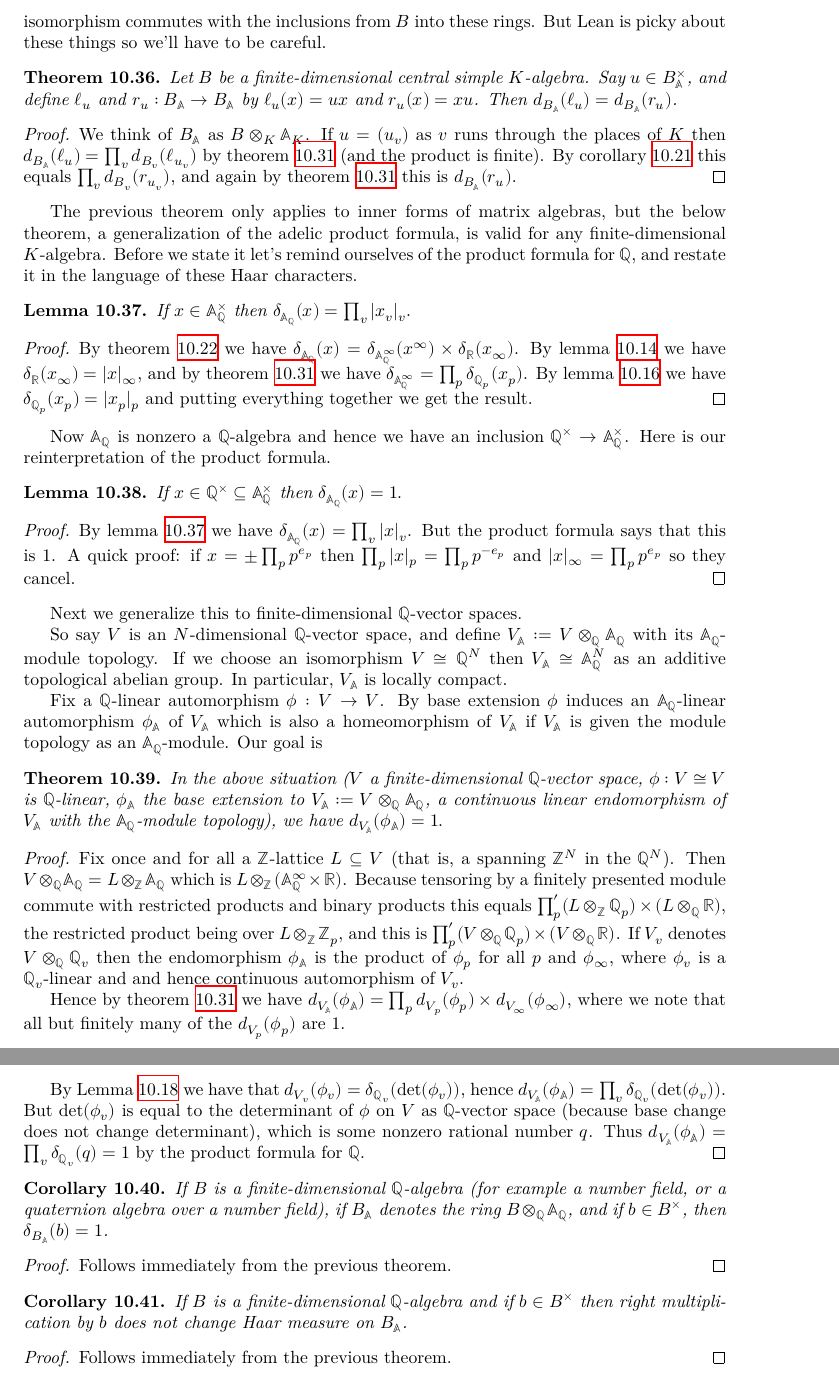
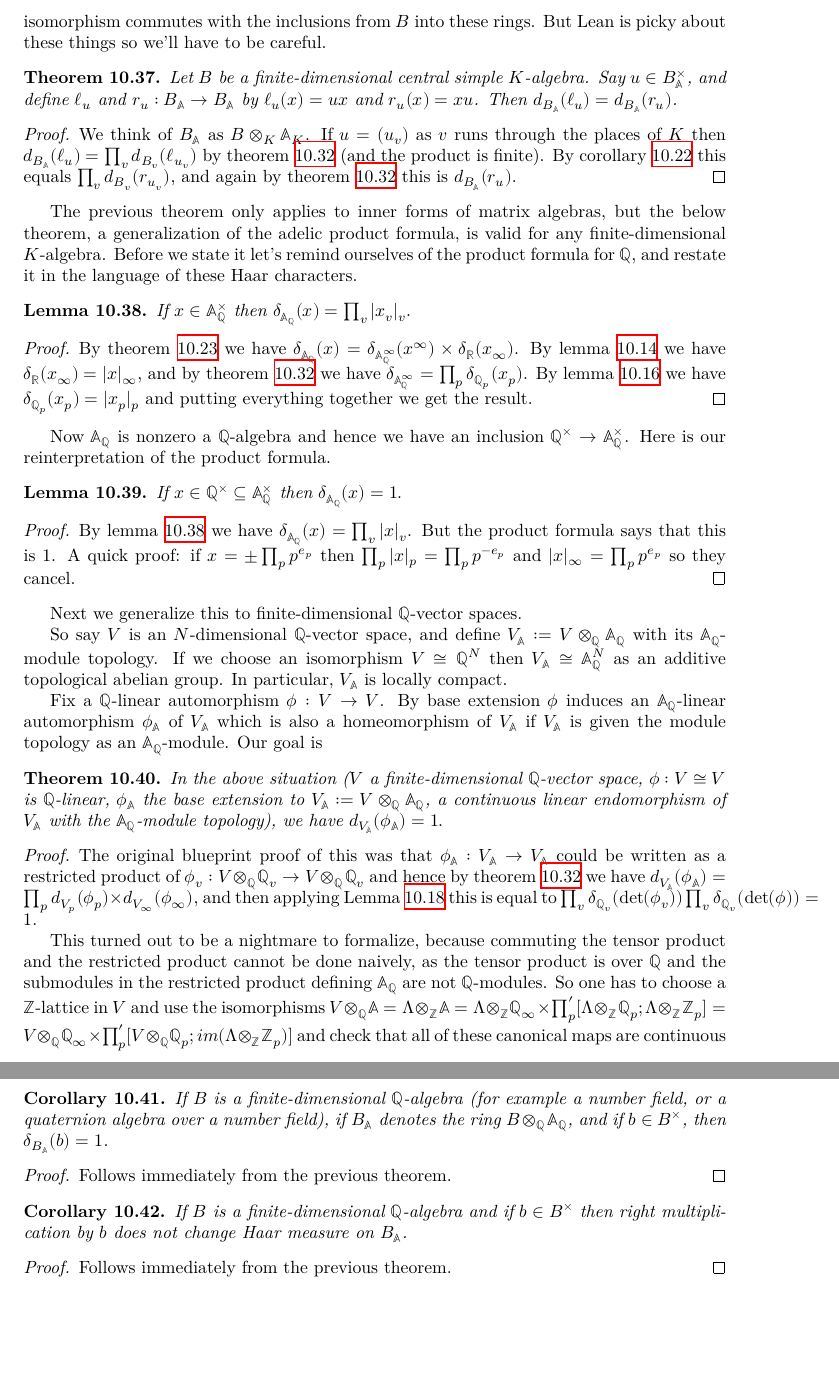
Before and after one commit to ImperialCollegeLondon/FLT, a LaTeX thesis (blueprint/src/print.tex, which reads blueprint/src/chapter/HaarCharacterProject.tex): two parts of pages 60 and 61 of 86, joined at a grey line, cut so that both start at the same text, the shorter picture padded with empty space. Compiled offline with XeLaTeX.

Commit message:
update LaTeX

```diff
--- a/blueprint/src/chapter/HaarCharacterProject.tex
+++ b/blueprint/src/chapter/HaarCharacterProject.tex
@@ -803,6 +809,7 @@ and restate it in the language of these Haar characters.
   If $x\in\A_{\Q}^\times$ then $\delta_{\A_{\Q}}(x)=\prod_v|x_v|_v.$
 \end{lemma}
 \begin{proof}
+  \leanok
   \uses{MeasureTheory.addEquivAddHaarChar_prodCongr,MeasureTheory.ringHaarChar_real,
     MeasureTheory.addEquivAddHaarChar_restrictedProductCongrRight,MeasureTheory.ringHaarChar_padic}
   By theorem~\ref{MeasureTheory.addEquivAddHaarChar_prodCongr}
@@ -823,6 +830,7 @@ Here is our reinterpretation of the product formula.
   If $x\in\Q^\times\subseteq\A_{\Q}^\times$ then $\delta_{\A_{\Q}}(x)=1.$
 \end{lemma}
 \begin{proof}
+  \leanok
   \uses{MeasureTheory.ringHaarChar_adeles_rat}
   By lemma~\ref{MeasureTheory.ringHaarChar_adeles_rat} we have $\delta_{\A_{\Q}}(x)=\prod_v|x|_v$.
   But the product formula says that this is 1.
@@ -850,21 +858,24 @@ Here is our reinterpretation of the product formula.
     endomorphism of $V_{\A}$ with the $\A_{\Q}$-module topology), we have $d_{V_{\A}}(\phi_{\A})=1.$
   \end{theorem}
   \begin{proof}
+    \leanok
     \uses{
       MeasureTheory.addEquivAddHaarChar_eq_ringHaarChar_det,
       MeasureTheory.addEquivAddHaarChar_restrictedProductCongrRight,
       NumberField.AdeleRing.ModuleBaseChangeContinuousAddEquiv
     }
-    Fix once and for all a $\Z$-lattice $L\subseteq V$
-    (that is, a spanning $\Z^N$ in the $\Q^N$). Then $V\otimes_{\Q}\A_{\Q}=L\otimes_{\Z}\A_{\Q}$
-    which is $L\otimes_{\Z}(\A_{\Q}^\infty\times\R)$.
-    Because tensoring by a finitely presented module commute with restricted products and binary
-    products this equals $\prod'_p(L\otimes_{\Z}\Q_p)\times(L\otimes_{\Q}\R)$, the restricted
-    product being over $L\otimes_{\Z}\Z_p$, and this is $\prod'_p(V\otimes_{\Q}\Q_p)\times(V\otimes_{\Q}\R)$.
-    If $V_v$ denotes $V\otimes_{\Q}\Q_v$ then the endomorphism $\phi_{\A}$ is the product of
-    $\phi_p$ for all $p$ and $\phi_\infty$,
-    where $\phi_v$ is a $\Q_v$-linear and and hence continuous automorphism of $V_v$.
+    The original blueprint proof of this was that $\phi_{\mathbb{A}} : V_{\mathbb{A}}\to V_{\mathbb{A}}$
+    could be written as a restricted product of $\phi_v:V\otimes_{\Q}{\Q_v} \to V\otimes_{\Q}\Q_v$
+    and hence by theorem~\ref{MeasureTheory.addEquivAddHaarChar_restrictedProductCongrRight}
+    we have $d_{V_{\A}}(\phi_{\A})=\prod_p d_{V_p}(\phi_p)\times d_{V_\infty}(\phi_\infty)$,
+    and then applying Lemma~\ref{MeasureTheory.addEquivAddHaarChar_eq_ringHaarChar_det} this
+    is equal to $\prod_v\delta_{\Q_v}(\det(\phi_v))\prod_v\delta_{\Q_v}(\det(\phi))=1$.
 
-    Hence by theorem~\ref{MeasureTheory.addEquivAddHaarChar_restrictedProductCongrRight}
-    we have $d_{V_{\A}}(\phi_{\A})=\prod_p d_{V_p}(\phi_p)\times d_{V_\infty}(\phi_\infty)$,
-    where we note that all but finitely many of the $d_{V_p}(\phi_p)$ are 1.
+    This turned out to be a nightmare to formalize, because commuting the tensor product
+    and the restricted product cannot be done naively, as the tensor product is over $\Q$
+    and the submodules in the restricted product defining $\A_{\Q}$ are not $\Q$-modules.
+    So one has to choose a $\Z$-lattice in $V$ and
+    use the isomorphisms $V\otimes_{\mathbb{Q}}\mathbb{A}=\Lambda\otimes_{\mathbb{Z}}\mathbb{A}=
+    \Lambda\otimes_{\mathbb{Z}}\mathbb{Q}_\infty\times\prod'_p[\Lambda\otimes_{\mathbb{Z}}\mathbb{Q}_p;\Lambda\otimes_{\mathbb{Z}}\mathbb{Z}_p]=
+    V\otimes_{\mathbb{Q}}\mathbb{Q}_\infty\times\prod'_p[V\otimes_{\mathbb{Q}}\mathbb{Q}_p;im(\Lambda\otimes_{\Z}\mathbb{Z}_p)]$
+    and check that all of these canonical maps are continuous (and one of these claims
@@ -871,7 +885,2 @@ Here is our reinterpretation of the product formula.
+    checking).
 
-    By Lemma~\ref{MeasureTheory.addEquivAddHaarChar_eq_ringHaarChar_det} we have that
-    $d_{V_v}(\phi_v)=\delta_{\Q_v}(\det(\phi_v))$, hence $d_{V_{\A}}(\phi_{\A})=\prod_v\delta_{\Q_v}(\det(\phi_v))$.
-    But $\det(\phi_v)$ is equal to the determinant of $\phi$ on $V$ as $\Q$-vector space (because
-    base change does not change determinant),
-    which is some nonzero rational number $q$. Thus $d_{V_{\A}}(\phi_{\A})=\prod_v\delta_{\Q_v}(q)=1$
-    by the product formula for $\Q$.
@@ -900,6 +916,7 @@ Here is our reinterpretation of the product formula.
     does not change Haar measure on $B_{\A}$.
   \end{corollary}
   \begin{proof}
+    \leanok
     \uses{MeasureTheory.addHaarScalarFactor_tensor_adeles_eq_one}
     Follows immediately from the previous theorem.
   \end{proof}
```
Also changed, not shown: blueprint/src/chapter/HaarCharacterProject.tex (16 more changed lines).
